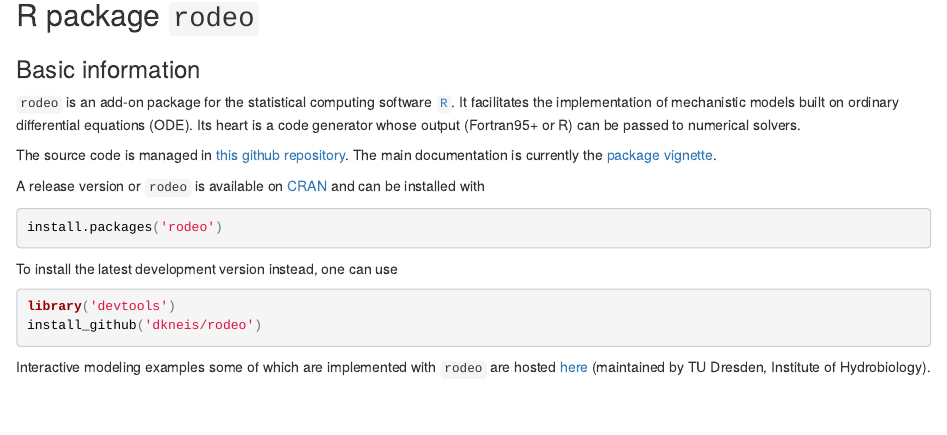
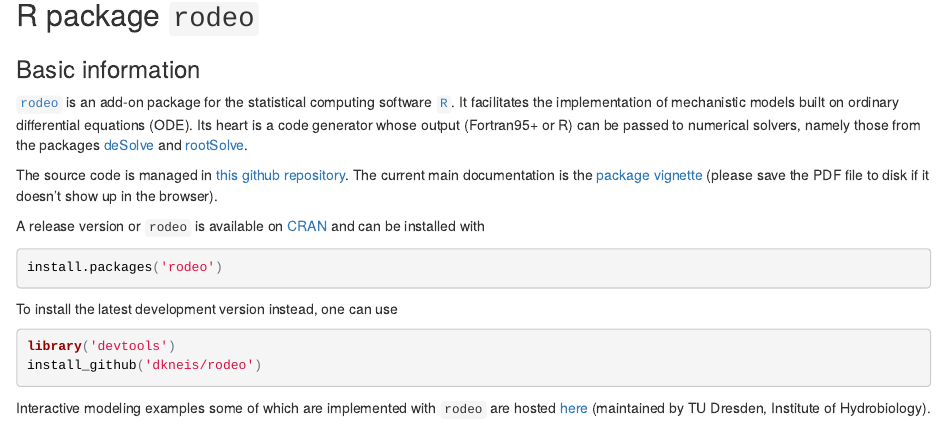
Before and after one commit to dkneis/dkneis.github.io, an R Markdown document (index.rmd): the page in a window 1100 px wide, from 210 px down. The pictures show the output file index.html that the author committed with the source, opened offline.

Commit message:
FIX: Inserted and fixed links

```diff
--- a/index.rmd
+++ b/index.rmd
@@ -8,9 +8,9 @@
 ## R package `rodeo`
 
 ### Basic information
-`rodeo` is an add-on package for the statistical computing software [`R`](https://www.r-project.org/). It facilitates the implementation of mechanistic models built on ordinary differential equations (ODE). Its heart is a code generator whose output (Fortran95+ or R) can be passed to numerical solvers.
+[`rodeo`](http://cran.r-project.org/package=rodeo) is an add-on package for the statistical computing software [`R`](https://www.r-project.org/). It facilitates the implementation of mechanistic models built on ordinary differential equations (ODE). Its heart is a code generator whose output (Fortran95+ or R) can be passed to numerical solvers, namely those from the packages [deSolve](http://cran.r-project.org/package=deSolve) and [rootSolve](http://cran.r-project.org/package=rootSolve).
 
-The source code is managed in [this github repository](https://github.com/dkneis/rodeo). The main documentation is currently the [package vignette](https://github.com/dkneis/rodeo/blob/master/vignettes/rodeo.pdf).
+The source code is managed in [this github repository](https://github.com/dkneis/rodeo). The current main documentation is the [package vignette](https://github.com/dkneis/rodeo/blob/master/vignettes/rodeo.pdf) (please save the PDF file to disk if it doesn't show up in the browser).
 
 A release version or `rodeo` is available on [CRAN](http://cran.r-project.org/package=rodeo) and can be installed with
 
```
Also changed, not shown: index.html, index.rmd (2 more changed lines).
